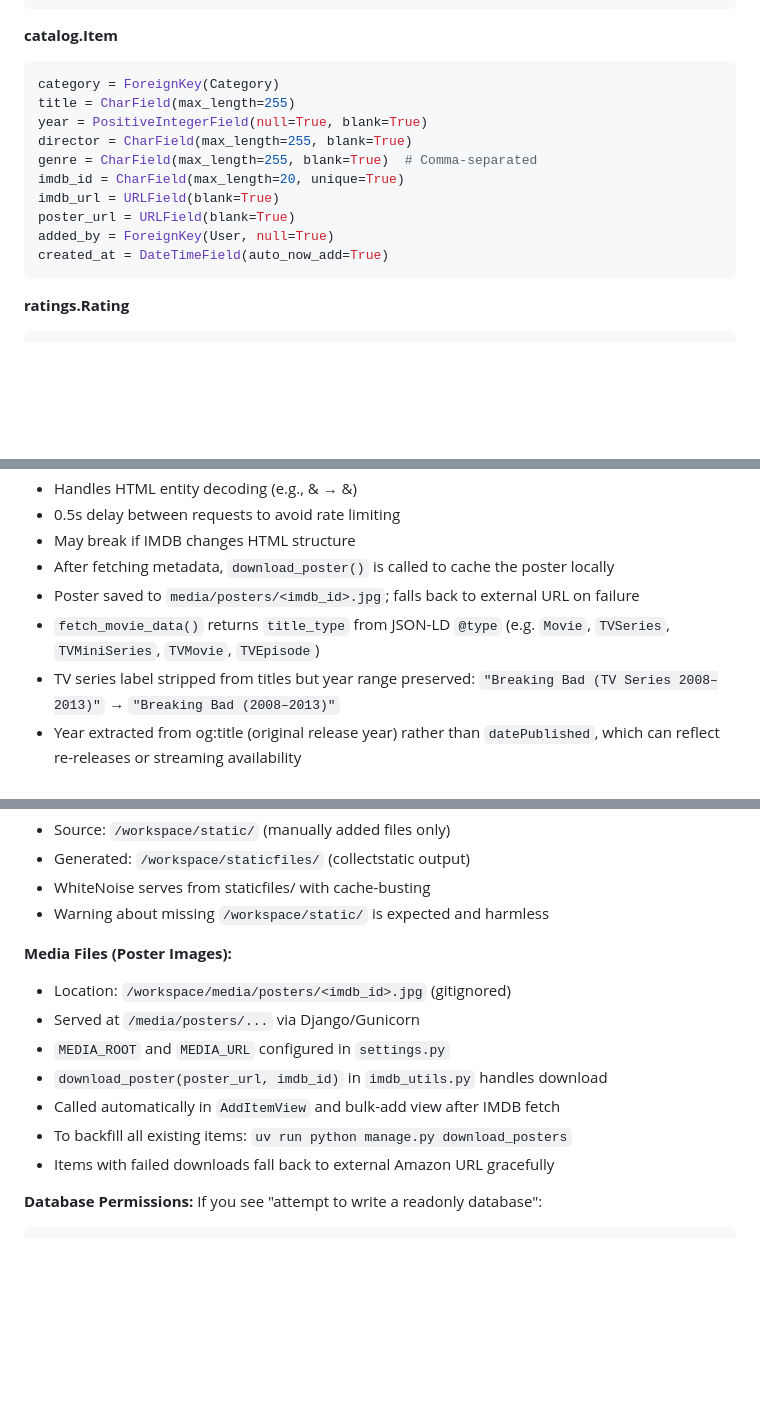
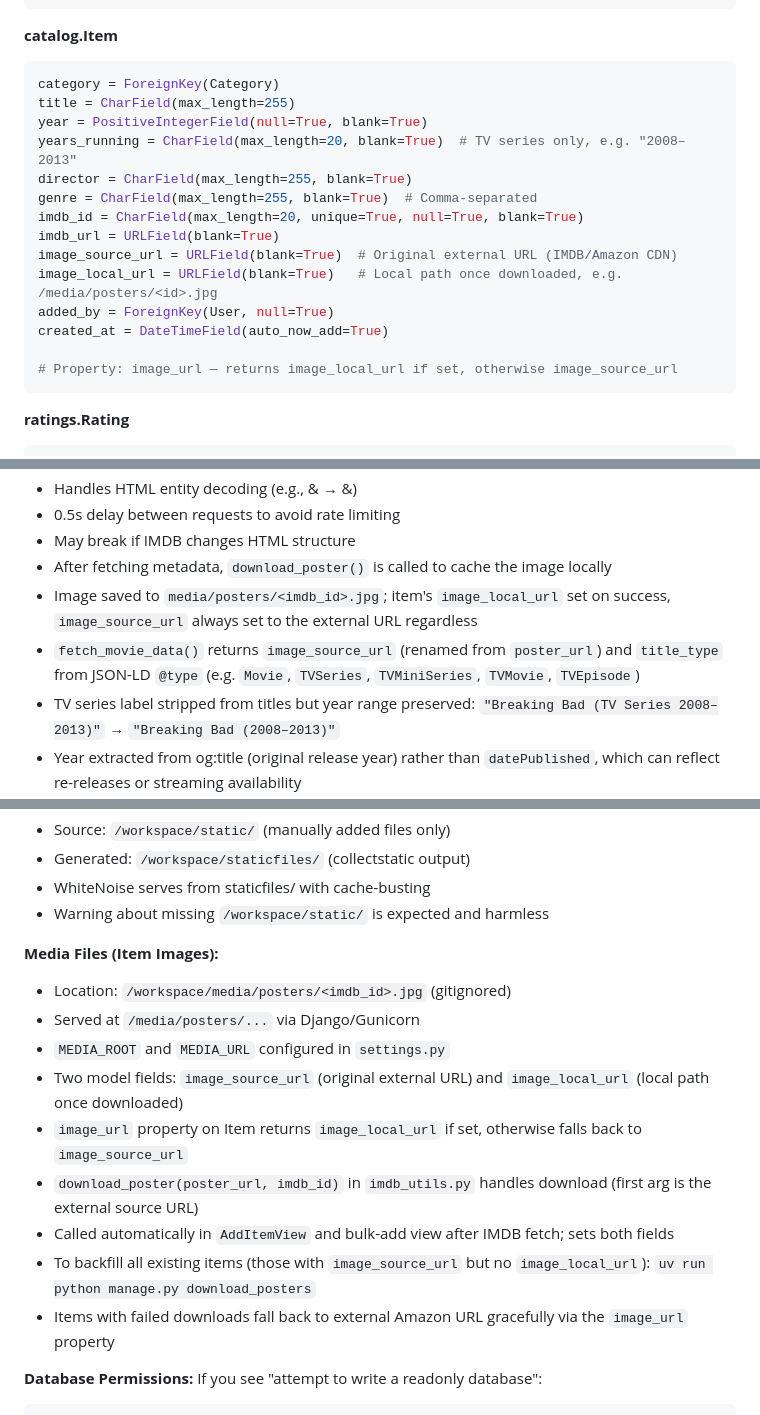
Before and after one commit to chnm/popquiz, a Markdown page: AGENTS.md, 3 parts joined by grey strips. Drawn GitHub-style; blank space fills up the shorter version.

Commit message:
Update AGENTS.md and SPEC.md to reflect recent changes
- catalog.Item model: add years_running field, replace poster_url with
  image_source_url + image_local_url, document image_url property,
  fix imdb_id to show null=True/blank=True
- IMDB Scraping gotchas: reflect image_source_url return key from
  fetch_movie_data(), add note about years_running and display_year property
- Media Files section: rename to "Item Images", describe two-field approach
  and fallback behaviour via image_url property
- Auth section: document Catalog Managers admin group added via migration
- SPEC.md: update Poster Image Caching → Image Caching, describe two fields

🤖 Generated with [Claude Code](https://claude.com/claude-code)

Co-Authored-By: Claude <noreply@anthropic.com>

````diff
--- a/AGENTS.md
+++ b/AGENTS.md
@@ -284,13 +284,17 @@ slug = SlugField(unique=True)
 category = ForeignKey(Category)
 title = CharField(max_length=255)
 year = PositiveIntegerField(null=True, blank=True)
+years_running = CharField(max_length=20, blank=True)  # TV series only, e.g. "2008–2013"
 director = CharField(max_length=255, blank=True)
 genre = CharField(max_length=255, blank=True)  # Comma-separated
-imdb_id = CharField(max_length=20, unique=True)
+imdb_id = CharField(max_length=20, unique=True, null=True, blank=True)
 imdb_url = URLField(blank=True)
-poster_url = URLField(blank=True)
+image_source_url = URLField(blank=True)  # Original external URL (IMDB/Amazon CDN)
+image_local_url = URLField(blank=True)   # Local path once downloaded, e.g. /media/posters/<id>.jpg
 added_by = ForeignKey(User, null=True)
 created_at = DateTimeField(auto_now_add=True)
+
+# Property: image_url — returns image_local_url if set, otherwise image_source_url
 ```
 
 **ratings.Rating**
@@ -711,9 +716,9 @@ make logs
 - Handles HTML entity decoding (e.g., &amp; → &)
 - 0.5s delay between requests to avoid rate limiting
 - May break if IMDB changes HTML structure
-- After fetching metadata, `download_poster()` is called to cache the poster locally
-- Poster saved to `media/posters/<imdb_id>.jpg`; falls back to external URL on failure
-- `fetch_movie_data()` returns `title_type` from JSON-LD `@type` (e.g. `Movie`, `TVSeries`, `TVMiniSeries`, `TVMovie`, `TVEpisode`)
+- After fetching metadata, `download_poster()` is called to cache the image locally
+- Image saved to `media/posters/<imdb_id>.jpg`; item's `image_local_url` set on success, `image_source_url` always set to the external URL regardless
+- `fetch_movie_data()` returns `image_source_url` (renamed from `poster_url`) and `title_type` from JSON-LD `@type` (e.g. `Movie`, `TVSeries`, `TVMiniSeries`, `TVMovie`, `TVEpisode`)
 - TV series label stripped from titles but year range preserved: `"Breaking Bad (TV Series 2008–2013)"` → `"Breaking Bad (2008–2013)"`
 - Year extracted from og:title (original release year) rather than `datePublished`, which can reflect re-releases or streaming availability
 
@@ -820,14 +826,16 @@ make logs
 - WhiteNoise serves from staticfiles/ with cache-busting
 - Warning about missing `/workspace/static/` is expected and harmless
 
-**Media Files (Poster Images):**
+**Media Files (Item Images):**
 - Location: `/workspace/media/posters/<imdb_id>.jpg` (gitignored)
 - Served at `/media/posters/...` via Django/Gunicorn
 - `MEDIA_ROOT` and `MEDIA_URL` configured in `settings.py`
-- `download_poster(poster_url, imdb_id)` in `imdb_utils.py` handles download
-- Called automatically in `AddItemView` and bulk-add view after IMDB fetch
-- To backfill all existing items: `uv run python manage.py download_posters`
-- Items with failed downloads fall back to external Amazon URL gracefully
+- Two model fields: `image_source_url` (original external URL) and `image_local_url` (local path once downloaded)
+- `image_url` property on Item returns `image_local_url` if set, otherwise falls back to `image_source_url`
+- `download_poster(poster_url, imdb_id)` in `imdb_utils.py` handles download (first arg is the external source URL)
+- Called automatically in `AddItemView` and bulk-add view after IMDB fetch; sets both fields
+- To backfill all existing items (those with `image_source_url` but no `image_local_url`): `uv run python manage.py download_posters`
+- Items with failed downloads fall back to external Amazon URL gracefully via the `image_url` property
 
 **Database Permissions:**
 If you see "attempt to write a readonly database":
````
Also changed, not shown: other parts of AGENTS.md (+3 -1 lines), SPEC.md (+4 -3 lines).
